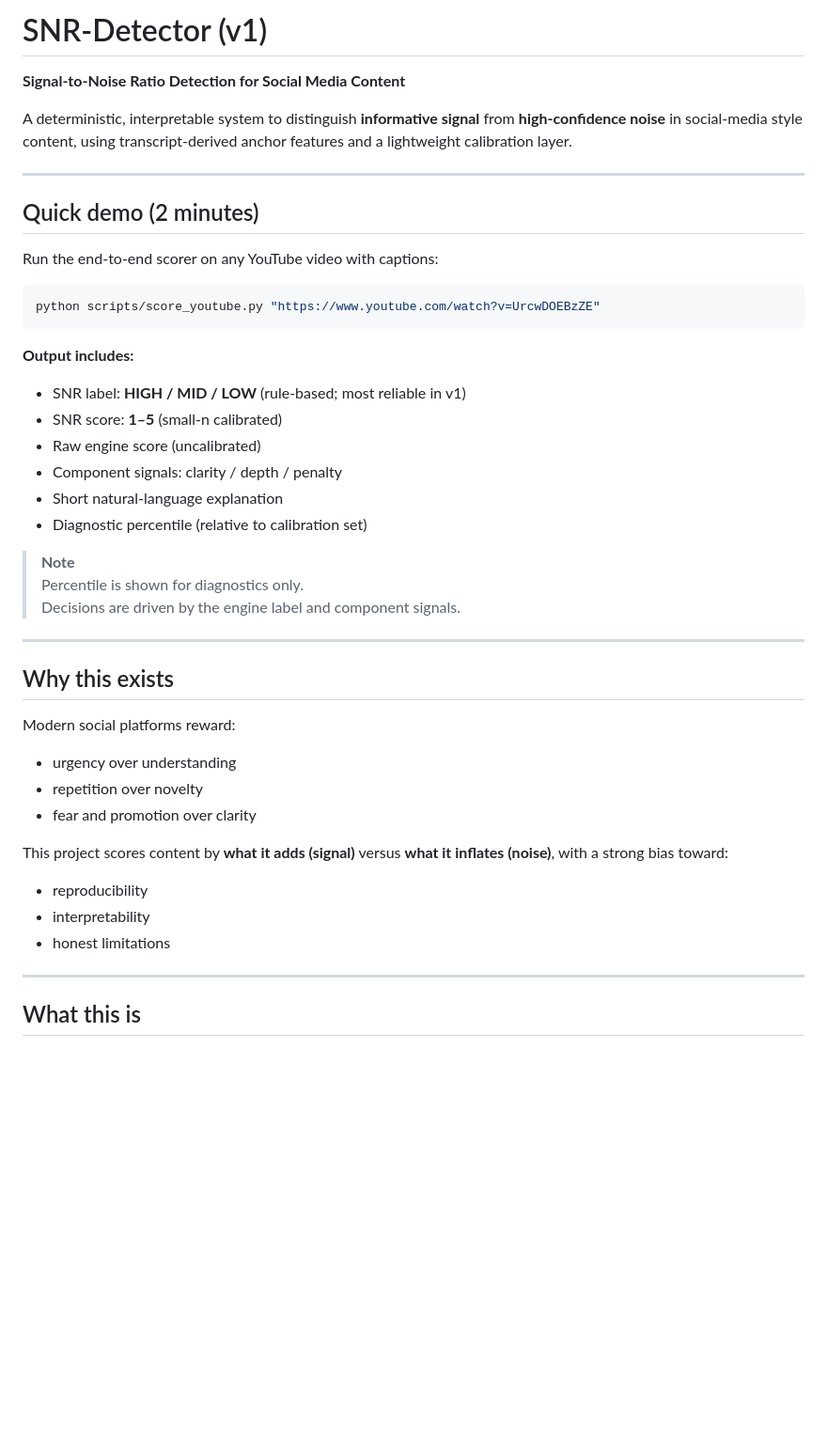
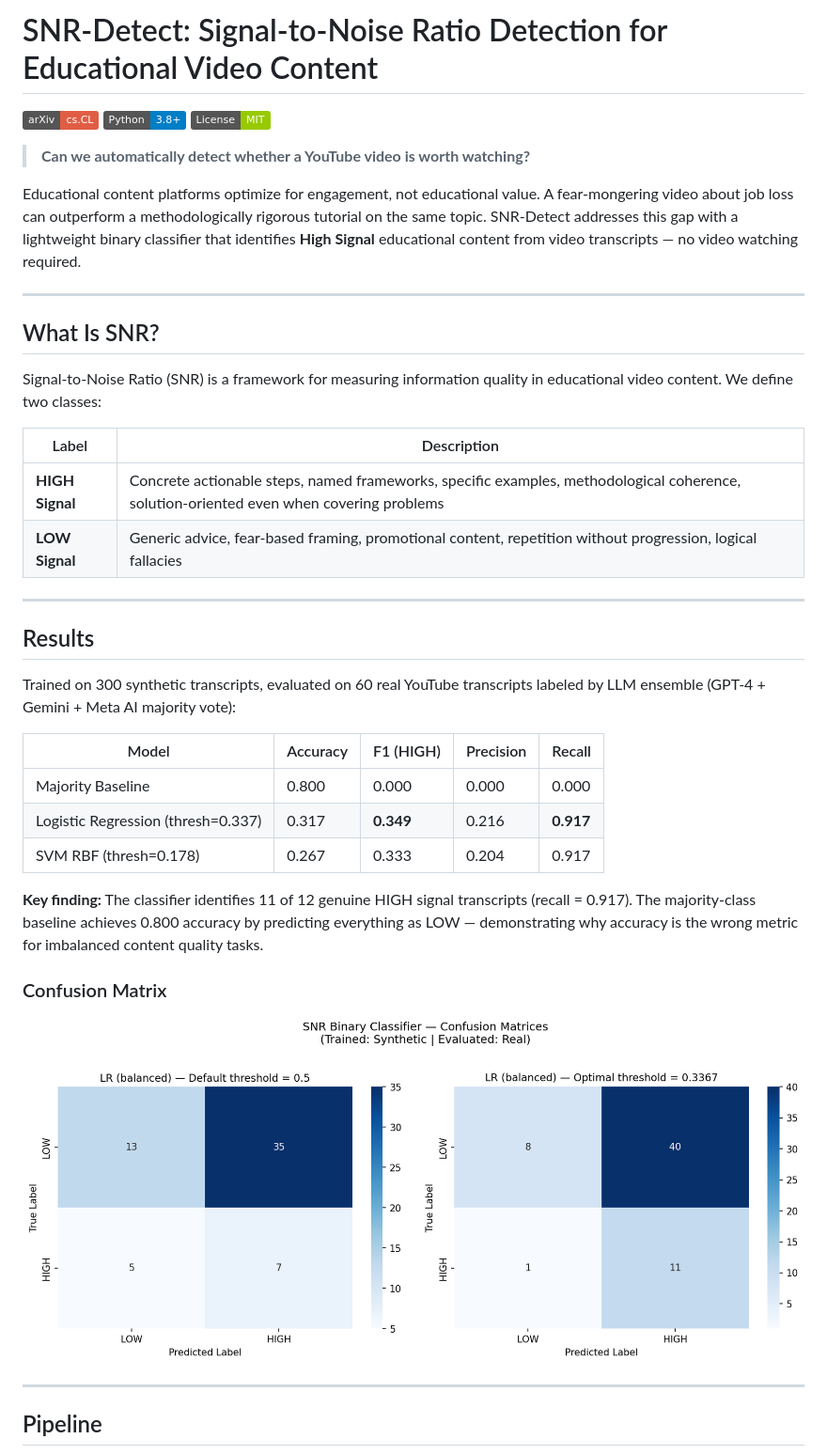
Before and after one commit to biditdas18/snr-detector, a Markdown page: README.md, the part around the change printed below. Shown: that part at 94% size. GitHub-like rendering; pictures changed too: assets/confusion_matrix.png (added); badges without logos; blank space fills up the shorter version.

````diff
--- a/README.md
+++ b/README.md
@@ -1,48 +1,52 @@
-# SNR-Detector (v1)
-**Signal-to-Noise Ratio Detection for Social Media Content**
+# SNR-Detect: Signal-to-Noise Ratio Detection for Educational Video Content
 
-A deterministic, interpretable system to distinguish **informative signal** from **high-confidence noise**
-in social-media style content, using transcript-derived anchor features and a lightweight
-calibration layer.
+[![arXiv](https://img.shields.io/badge/arXiv-cs.CL-red)](https://arxiv.org/abs/ARXIV_ID_HERE)
+[![Python](https://img.shields.io/badge/Python-3.8%2B-blue)](https://python.org)
+[![License](https://img.shields.io/badge/License-MIT-green)](LICENSE)
+
+> **Can we automatically detect whether a YouTube video is worth watching?**
+
+Educational content platforms optimize for engagement, not educational value.
+A fear-mongering video about job loss can outperform a methodologically rigorous
+tutorial on the same topic. SNR-Detect addresses this gap with a lightweight
+binary classifier that identifies **High Signal** educational content from video
+transcripts — no video watching required.
 
 ---
 
-## Quick demo (2 minutes)
+## What Is SNR?
 
-Run the end-to-end scorer on any YouTube video with captions:
+Signal-to-Noise Ratio (SNR) is a framework for measuring information quality
+in educational video content. We define two classes:
 
-```bash
-python scripts/score_youtube.py "https://www.youtube.com/watch?v=UrcwDOEBzZE"
-```
-
-**Output includes:**
-- SNR label: **HIGH / MID / LOW** (rule-based; most reliable in v1)
-- SNR score: **1–5** (small-n calibrated)
-- Raw engine score (uncalibrated)
-- Component signals: clarity / depth / penalty
-- Short natural-language explanation
-- Diagnostic percentile (relative to calibration set)
-
-> **Note**
-> Percentile is shown for diagnostics only.
-> Decisions are driven by the engine label and component signals.
+| Label | Description |
+|-------|-------------|
+| **HIGH Signal** | Concrete actionable steps, named frameworks, specific examples, methodological coherence, solution-oriented even when covering problems |
+| **LOW Signal** | Generic advice, fear-based framing, promotional content, repetition without progression, logical fallacies |
 
 ---
 
-## Why this exists
+## Results
 
-Modern social platforms reward:
-- urgency over understanding
-- repetition over novelty
-- fear and promotion over clarity
+Trained on 300 synthetic transcripts, evaluated on 60 real YouTube transcripts
+labeled by LLM ensemble (GPT-4 + Gemini + Meta AI majority vote):
 
-This project scores content by **what it adds (signal)** versus **what it inflates (noise)**,
-with a strong bias toward:
-- reproducibility
-- interpretability
-- honest limitations
+| Model | Accuracy | F1 (HIGH) | Precision | Recall |
+|-------|----------|-----------|-----------|--------|
+| Majority Baseline | 0.800 | 0.000 | 0.000 | 0.000 |
+| Logistic Regression (thresh=0.337) | 0.317 | **0.349** | 0.216 | **0.917** |
+| SVM RBF (thresh=0.178) | 0.267 | 0.333 | 0.204 | 0.917 |
+
+**Key finding:** The classifier identifies 11 of 12 genuine HIGH signal
+transcripts (recall = 0.917). The majority-class baseline achieves 0.800
+accuracy by predicting everything as LOW — demonstrating why accuracy is the
+wrong metric for imbalanced content quality tasks.
+
+### Confusion Matrix
+
+![Confusion Matrix](assets/confusion_matrix.png)
 
 ---
 
-## What this is
+## Pipeline
 
````
Also changed, not shown: other parts of README.md (+114 -48 lines), assets/pipeline.png (added).
